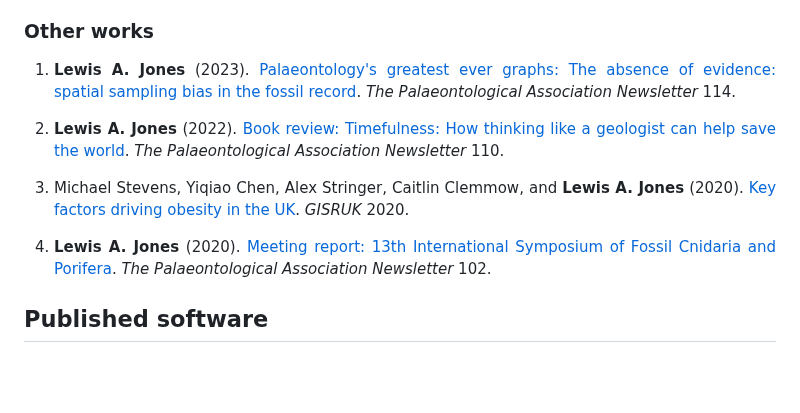
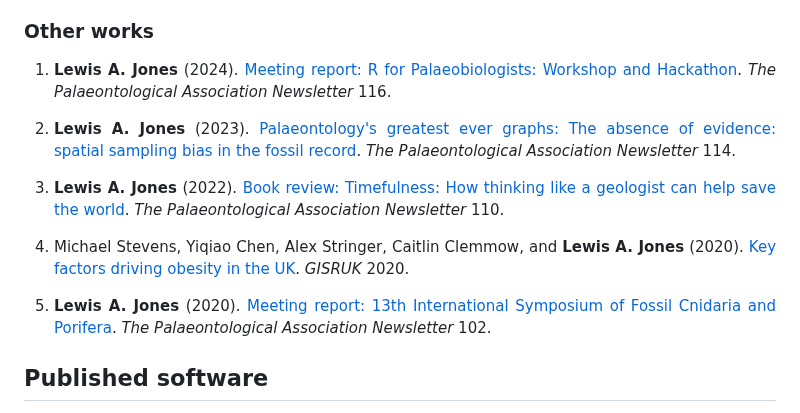
Before and after one commit to LewisAJones/cv-markdown, a Markdown page: README.md, the part around the change. GitHub-like rendering; blank space fills up the shorter version.

```diff
--- a/README.md
+++ b/README.md
@@ -96,13 +96,15 @@ Visiting researcher in the Conservation Palaeobiology and Historical Ecology Lab
 
 ### **Other works**
 
-1.  **Lewis A. Jones** (2023). [Palaeontology's greatest ever graphs: The absence of evidence: spatial sampling bias in the fossil record](https://www.palass.org/publications/newsletter/archive/114/newsletter-no-114). *The Palaeontological Association Newsletter* 114.
+1.  **Lewis A. Jones** (2024). [Meeting report: R for Palaeobiologists: Workshop and Hackathon](https://www.palass.org/publications/newsletter/archive/116/newsletter-no-116). *The Palaeontological Association Newsletter* 116.
 
-2.  **Lewis A. Jones** (2022). [Book review: Timefulness: How thinking like a geologist can help save the world](https://www.palass.org/publications/newsletter/archive/110/newsletter-no-110). *The Palaeontological Association Newsletter* 110.
+2.  **Lewis A. Jones** (2023). [Palaeontology's greatest ever graphs: The absence of evidence: spatial sampling bias in the fossil record](https://www.palass.org/publications/newsletter/archive/114/newsletter-no-114). *The Palaeontological Association Newsletter* 114.
 
-3.  Michael Stevens, Yiqiao Chen, Alex Stringer, Caitlin Clemmow, and **Lewis A. Jones** (2020). [Key factors driving obesity in the UK](https://drive.google.com/file/d/1MHWMo_bC1pw-hVEddibDvxsinlOK0Tjh/view). *GISRUK* 2020.
+3.  **Lewis A. Jones** (2022). [Book review: Timefulness: How thinking like a geologist can help save the world](https://www.palass.org/publications/newsletter/archive/110/newsletter-no-110). *The Palaeontological Association Newsletter* 110.
 
-4.  **Lewis A. Jones** (2020). [Meeting report: 13th International Symposium of Fossil Cnidaria and Porifera](https://www.palass.org/sites/default/files/media/publications/newsletters/number_102/number_102.pdf). *The Palaeontological Association Newsletter* 102.
+4.  Michael Stevens, Yiqiao Chen, Alex Stringer, Caitlin Clemmow, and **Lewis A. Jones** (2020). [Key factors driving obesity in the UK](https://drive.google.com/file/d/1MHWMo_bC1pw-hVEddibDvxsinlOK0Tjh/view). *GISRUK* 2020.
+
+5.  **Lewis A. Jones** (2020). [Meeting report: 13th International Symposium of Fossil Cnidaria and Porifera](https://www.palass.org/sites/default/files/media/publications/newsletters/number_102/number_102.pdf). *The Palaeontological Association Newsletter* 102.
 
 ## Published software
 
```
